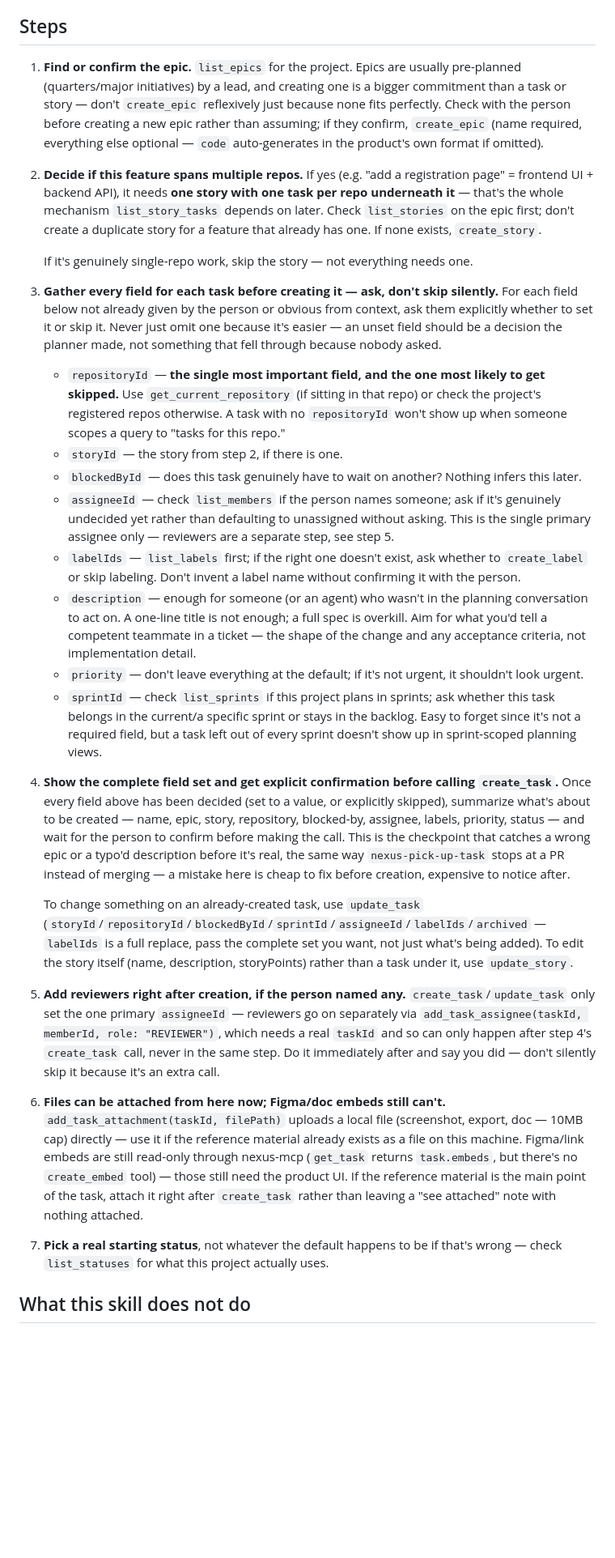
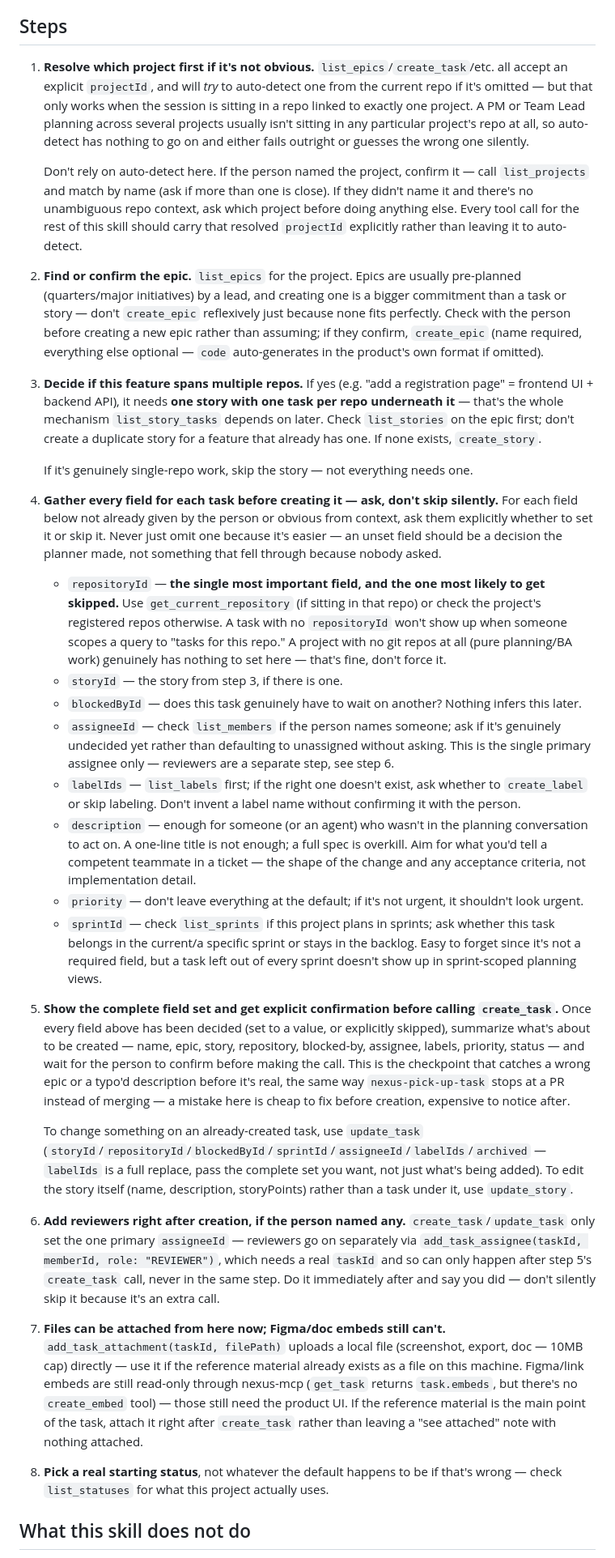
Before and after one commit to tanakorncode/nexus-mcp, a Markdown page: skills/nexus-plan-work/SKILL.md, the part around one of its changes. Shown at 81% size. Rendered like a GitHub page; blank space fills up the shorter version.

Commit message:
docs(nexus-plan-work): resolve project explicitly, don't trust auto-detect
Mirrors the same fix in claude-templates/skills/nexus-plan-work — kept
in sync per that repo's own README. See that commit for the full
rationale: auto-detecting projectId from the current repo silently
fails (or guesses wrong) for a PM/Team Lead planning across several
projects who isn't sitting in any particular project's repo.

Co-Authored-By: Claude Sonnet 5 <noreply@anthropic.com>

```diff
--- a/skills/nexus-plan-work/SKILL.md
+++ b/skills/nexus-plan-work/SKILL.md
@@ -15,31 +15,35 @@ Everything `nexus-pick-up-task` relies on to find "the right task" and "what it'
 
 ## Steps
 
-1. **Find or confirm the epic.** `list_epics` for the project. Epics are usually pre-planned (quarters/major initiatives) by a lead, and creating one is a bigger commitment than a task or story — don't `create_epic` reflexively just because none fits perfectly. Check with the person before creating a new epic rather than assuming; if they confirm, `create_epic` (name required, everything else optional — `code` auto-generates in the product's own format if omitted).
+1. **Resolve which project first if it's not obvious.** `list_epics`/`create_task`/etc. all accept an explicit `projectId`, and will *try* to auto-detect one from the current repo if it's omitted — but that only works when the session is sitting in a repo linked to exactly one project. A PM or Team Lead planning across several projects usually isn't sitting in any particular project's repo at all, so auto-detect has nothing to go on and either fails outright or guesses the wrong one silently.
 
-2. **Decide if this feature spans multiple repos.** If yes (e.g. "add a registration page" = frontend UI + backend API), it needs **one story with one task per repo underneath it** — that's the whole mechanism `list_story_tasks` depends on later. Check `list_stories` on the epic first; don't create a duplicate story for a feature that already has one. If none exists, `create_story`.
+   Don't rely on auto-detect here. If the person named the project, confirm it — call `list_projects` and match by name (ask if more than one is close). If they didn't name it and there's no unambiguous repo context, ask which project before doing anything else. Every tool call for the rest of this skill should carry that resolved `projectId` explicitly rather than leaving it to auto-detect.
+
+2. **Find or confirm the epic.** `list_epics` for the project. Epics are usually pre-planned (quarters/major initiatives) by a lead, and creating one is a bigger commitment than a task or story — don't `create_epic` reflexively just because none fits perfectly. Check with the person before creating a new epic rather than assuming; if they confirm, `create_epic` (name required, everything else optional — `code` auto-generates in the product's own format if omitted).
+
+3. **Decide if this feature spans multiple repos.** If yes (e.g. "add a registration page" = frontend UI + backend API), it needs **one story with one task per repo underneath it** — that's the whole mechanism `list_story_tasks` depends on later. Check `list_stories` on the epic first; don't create a duplicate story for a feature that already has one. If none exists, `create_story`.
 
    If it's genuinely single-repo work, skip the story — not everything needs one.
 
-3. **Gather every field for each task before creating it — ask, don't skip silently.** For each field below not already given by the person or obvious from context, ask them explicitly whether to set it or skip it. Never just omit one because it's easier — an unset field should be a decision the planner made, not something that fell through because nobody asked.
-   - `repositoryId` — **the single most important field, and the one most likely to get skipped.** Use `get_current_repository` (if sitting in that repo) or check the project's registered repos otherwise. A task with no `repositoryId` won't show up when someone scopes a query to "tasks for this repo."
-   - `storyId` — the story from step 2, if there is one.
+4. **Gather every field for each task before creating it — ask, don't skip silently.** For each field below not already given by the person or obvious from context, ask them explicitly whether to set it or skip it. Never just omit one because it's easier — an unset field should be a decision the planner made, not something that fell through because nobody asked.
+   - `repositoryId` — **the single most important field, and the one most likely to get skipped.** Use `get_current_repository` (if sitting in that repo) or check the project's registered repos otherwise. A task with no `repositoryId` won't show up when someone scopes a query to "tasks for this repo." A project with no git repos at all (pure planning/BA work) genuinely has nothing to set here — that's fine, don't force it.
+   - `storyId` — the story from step 3, if there is one.
    - `blockedById` — does this task genuinely have to wait on another? Nothing infers this later.
-   - `assigneeId` — check `list_members` if the person names someone; ask if it's genuinely undecided yet rather than defaulting to unassigned without asking. This is the single primary assignee only — reviewers are a separate step, see step 5.
+   - `assigneeId` — check `list_members` if the person names someone; ask if it's genuinely undecided yet rather than defaulting to unassigned without asking. This is the single primary assignee only — reviewers are a separate step, see step 6.
    - `labelIds` — `list_labels` first; if the right one doesn't exist, ask whether to `create_label` or skip labeling. Don't invent a label name without confirming it with the person.
    - `description` — enough for someone (or an agent) who wasn't in the planning conversation to act on. A one-line title is not enough; a full spec is overkill. Aim for what you'd tell a competent teammate in a ticket — the shape of the change and any acceptance criteria, not implementation detail.
    - `priority` — don't leave everything at the default; if it's not urgent, it shouldn't look urgent.
    - `sprintId` — check `list_sprints` if this project plans in sprints; ask whether this task belongs in the current/a specific sprint or stays in the backlog. Easy to forget since it's not a required field, but a task left out of every sprint doesn't show up in sprint-scoped planning views.
 
-4. **Show the complete field set and get explicit confirmation before calling `create_task`.** Once every field above has been decided (set to a value, or explicitly skipped), summarize what's about to be created — name, epic, story, repository, blocked-by, assignee, labels, priority, status — and wait for the person to confirm before making the call. This is the checkpoint that catches a wrong epic or a typo'd description before it's real, the same way `nexus-pick-up-task` stops at a PR instead of merging — a mistake here is cheap to fix before creation, expensive to notice after.
+5. **Show the complete field set and get explicit confirmation before calling `create_task`.** Once every field above has been decided (set to a value, or explicitly skipped), summarize what's about to be created — name, epic, story, repository, blocked-by, assignee, labels, priority, status — and wait for the person to confirm before making the call. This is the checkpoint that catches a wrong epic or a typo'd description before it's real, the same way `nexus-pick-up-task` stops at a PR instead of merging — a mistake here is cheap to fix before creation, expensive to notice after.
 
    To change something on an already-created task, use `update_task` (`storyId`/`repositoryId`/`blockedById`/`sprintId`/`assigneeId`/`labelIds`/`archived` — `labelIds` is a full replace, pass the complete set you want, not just what's being added). To edit the story itself (name, description, storyPoints) rather than a task under it, use `update_story`.
 
-5. **Add reviewers right after creation, if the person named any.** `create_task`/`update_task` only set the one primary `assigneeId` — reviewers go on separately via `add_task_assignee(taskId, memberId, role: "REVIEWER")`, which needs a real `taskId` and so can only happen after step 4's `create_task` call, never in the same step. Do it immediately after and say you did — don't silently skip it because it's an extra call.
+6. **Add reviewers right after creation, if the person named any.** `create_task`/`update_task` only set the one primary `assigneeId` — reviewers go on separately via `add_task_assignee(taskId, memberId, role: "REVIEWER")`, which needs a real `taskId` and so can only happen after step 5's `create_task` call, never in the same step. Do it immediately after and say you did — don't silently skip it because it's an extra call.
 
-6. **Files can be attached from here now; Figma/doc embeds still can't.** `add_task_attachment(taskId, filePath)` uploads a local file (screenshot, export, doc — 10MB cap) directly — use it if the reference material already exists as a file on this machine. Figma/link embeds are still read-only through nexus-mcp (`get_task` returns `task.embeds`, but there's no `create_embed` tool) — those still need the product UI. If the reference material is the main point of the task, attach it right after `create_task` rather than leaving a "see attached" note with nothing attached.
+7. **Files can be attached from here now; Figma/doc embeds still can't.** `add_task_attachment(taskId, filePath)` uploads a local file (screenshot, export, doc — 10MB cap) directly — use it if the reference material already exists as a file on this machine. Figma/link embeds are still read-only through nexus-mcp (`get_task` returns `task.embeds`, but there's no `create_embed` tool) — those still need the product UI. If the reference material is the main point of the task, attach it right after `create_task` rather than leaving a "see attached" note with nothing attached.
 
-7. **Pick a real starting status**, not whatever the default happens to be if that's wrong — check `list_statuses` for what this project actually uses.
+8. **Pick a real starting status**, not whatever the default happens to be if that's wrong — check `list_statuses` for what this project actually uses.
 
 ## What this skill does not do
 
```
Also changed, not shown: other parts of skills/nexus-plan-work/SKILL.md (+1 -1 lines).
